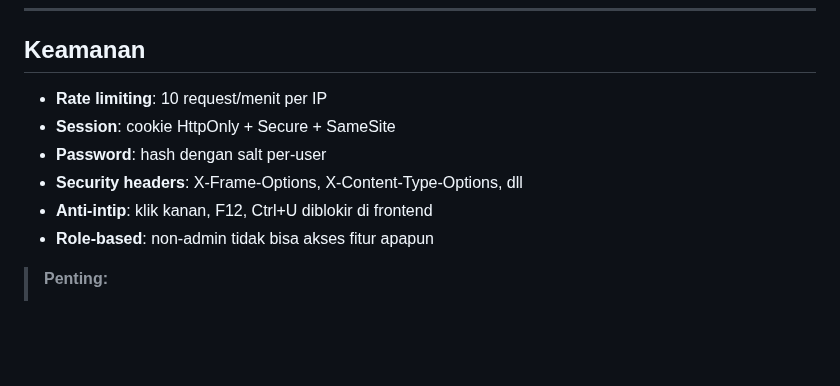
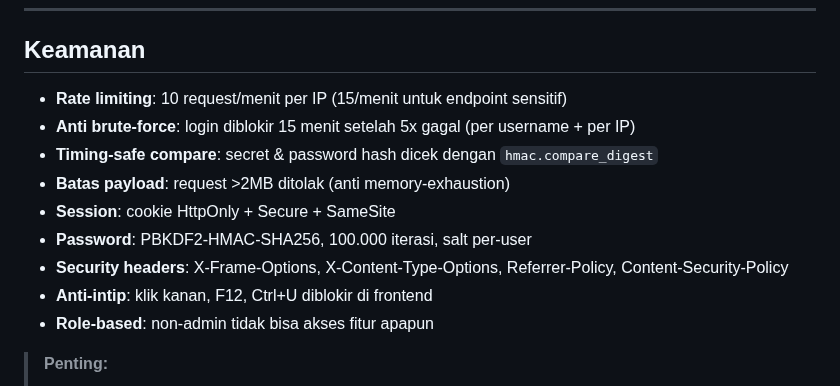
Before and after one commit to Moh-Firman/qris-gateway, a Markdown page: README.md, the part around the change. Rendered like a GitHub page; blank space fills up the shorter version.

Commit message:
README: update daftar fitur keamanan

```diff
--- a/README.md
+++ b/README.md
@@ -260,10 +260,13 @@ Response:
 
 ## Keamanan
 
-- **Rate limiting**: 10 request/menit per IP
+- **Rate limiting**: 10 request/menit per IP (15/menit untuk endpoint sensitif)
+- **Anti brute-force**: login diblokir 15 menit setelah 5x gagal (per username + per IP)
+- **Timing-safe compare**: secret & password hash dicek dengan `hmac.compare_digest`
+- **Batas payload**: request >2MB ditolak (anti memory-exhaustion)
 - **Session**: cookie HttpOnly + Secure + SameSite
-- **Password**: hash dengan salt per-user
-- **Security headers**: X-Frame-Options, X-Content-Type-Options, dll
+- **Password**: PBKDF2-HMAC-SHA256, 100.000 iterasi, salt per-user
+- **Security headers**: X-Frame-Options, X-Content-Type-Options, Referrer-Policy, Content-Security-Policy
 - **Anti-intip**: klik kanan, F12, Ctrl+U diblokir di frontend
 - **Role-based**: non-admin tidak bisa akses fitur apapun
 
```
